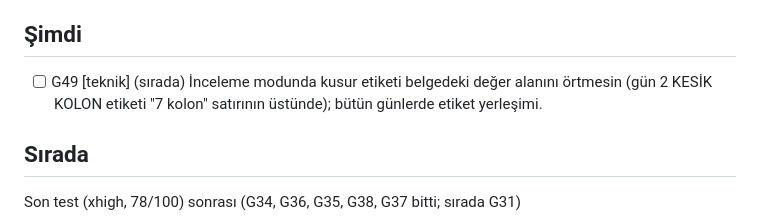
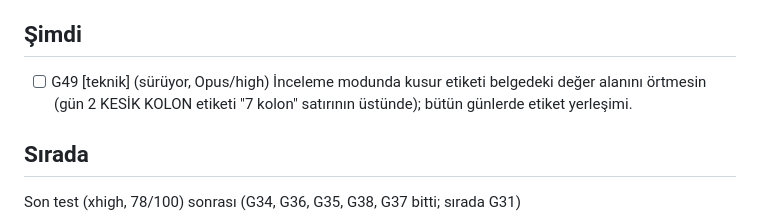
Before and after one commit to tombikdoner10/civil-game-jam, a Markdown page: TASKS.md, the part around the change. Rendered like a GitHub page.

```diff
--- a/TASKS.md
+++ b/TASKS.md
@@ -8,7 +8,7 @@ Biçim: `- [ ] G12 [teknik] Kısa başlık: kabul ölçütü`
 
 ## Şimdi
 
-- [ ] G49 [teknik] (sırada) İnceleme modunda kusur etiketi belgedeki değer alanını örtmesin (gün 2 KESİK KOLON etiketi "7 kolon" satırının üstünde); bütün günlerde etiket yerleşimi.
+- [ ] G49 [teknik] (sürüyor, Opus/high) İnceleme modunda kusur etiketi belgedeki değer alanını örtmesin (gün 2 KESİK KOLON etiketi "7 kolon" satırının üstünde); bütün günlerde etiket yerleşimi.
 
 ## Sırada
 
```
Also changed, not shown: JOURNAL.md (+1 -0 lines).
